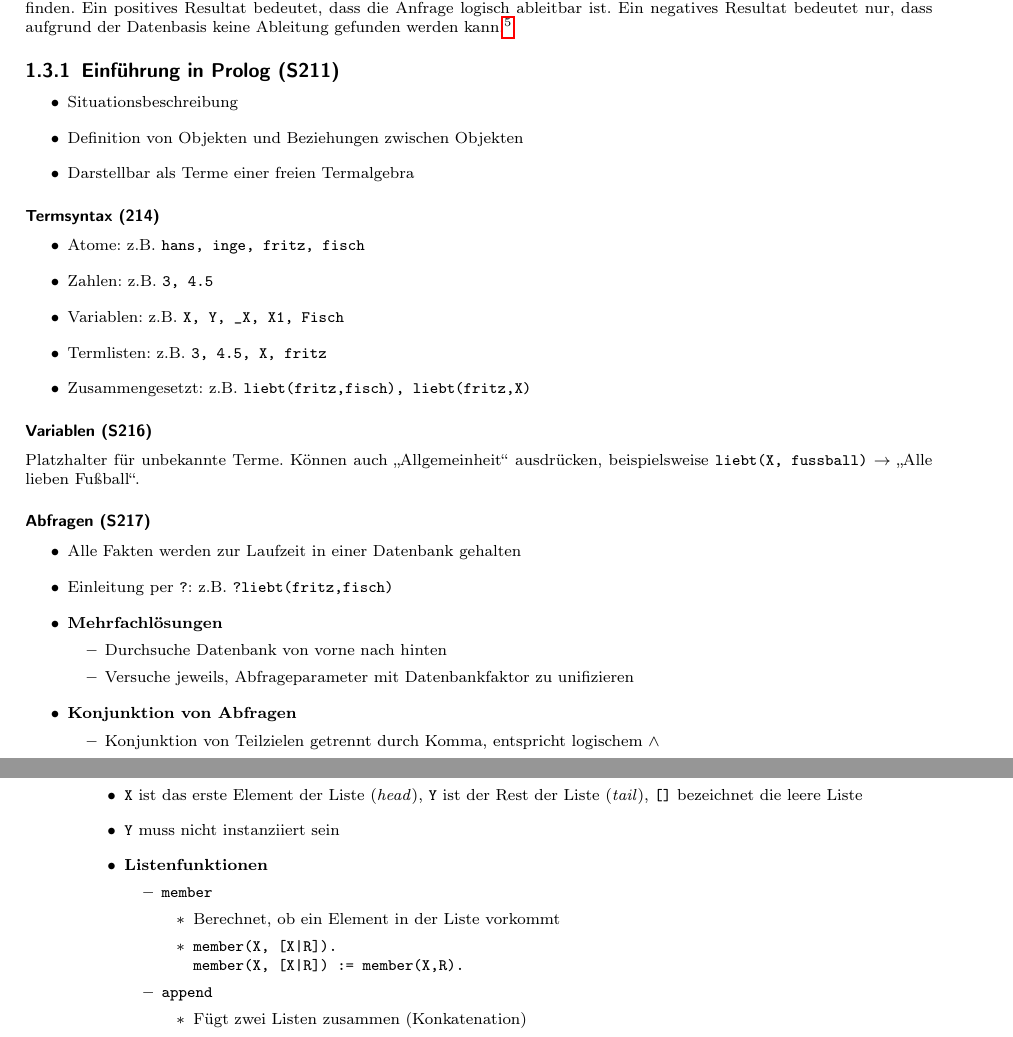
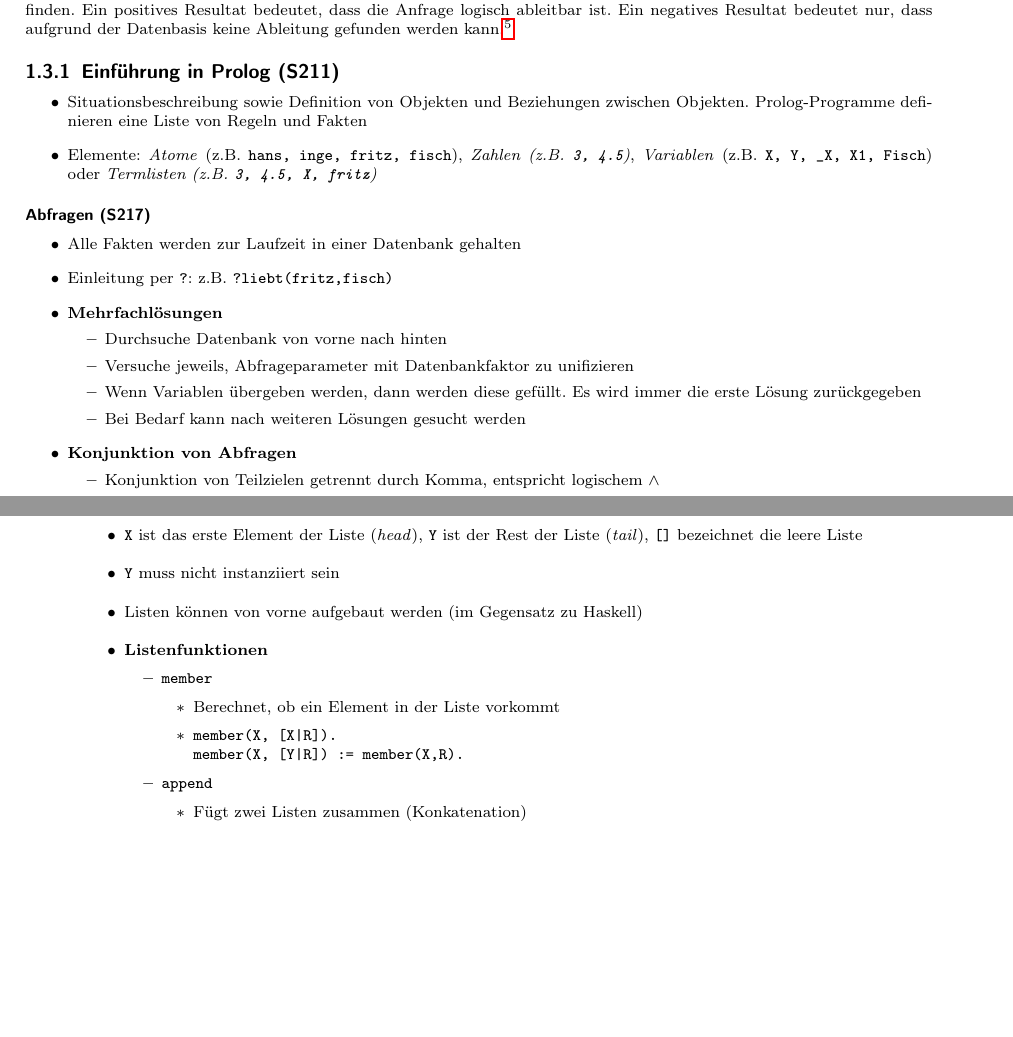
Before and after one commit to ne0h/vorlesungen, a LaTeX book (propaonly.tex, which reads programmierparadigmen.tex): two parts of pages 12 and 13 of 23, joined at a grey line, cut so that both start at the same text, the shorter picture padded with empty space. Compiled offline with pdfLaTeX.

Commit message:
propa: Miniupdate

```diff
--- a/programmierparadigmen.tex
+++ b/programmierparadigmen.tex
@@ -521,22 +521,9 @@ Prolog-Programme bestehen aus einer Datenbasis, deren Einträge sich Fakten und
 
 \subsection{Einführung in Prolog (S211)}
 \begin{itemize}
-	\item Situationsbeschreibung
-	\item Definition von Objekten und Beziehungen zwischen Objekten
-	\item Darstellbar als Terme einer freien Termalgebra
+	\item Situationsbeschreibung sowie Definition von Objekten und Beziehungen zwischen Objekten. Prolog-Programme definieren eine Liste von Regeln und Fakten
+	\item Elemente: \textit{Atome} (z.B. \texttt{hans, inge, fritz, fisch}), \textit{Zahlen (z.B. \texttt{3, 4.5})}, \textit{Variablen} (z.B. \texttt{X, Y, \_X, X1, Fisch}) oder \textit{Termlisten (z.B. \texttt{3, 4.5, X, fritz})}
 \end{itemize}
-
-\subsubsection{Termsyntax (214)}
-\begin{itemize}
-	\item Atome: z.B. \texttt{hans, inge, fritz, fisch}
-	\item Zahlen: z.B. \texttt{3, 4.5}
-	\item Variablen: z.B. \texttt{X, Y, \_X, X1, Fisch}
-	\item Termlisten: z.B. \texttt{3, 4.5, X, fritz}
-	\item Zusammengesetzt: z.B. \texttt{liebt(fritz,fisch), liebt(fritz,X)}
-\end{itemize}
-
-\subsubsection{Variablen (S216)}
-Platzhalter für unbekannte Terme. Können auch "`Allgemeinheit"' ausdrücken, beispielsweise \texttt{liebt(X, fussball)} \(\rightarrow\) "`Alle lieben Fußball"'.
 
 \subsubsection{Abfragen (S217)}
 \begin{itemize}
@@ -546,6 +533,8 @@ Platzhalter für unbekannte Terme. Können auch "`Allgemeinheit"' ausdrücken, b
 	\begin{itemize}
 		\item Durchsuche Datenbank von vorne nach hinten
 		\item Versuche jeweils, Abfrageparameter mit Datenbankfaktor zu unifizieren
+		\item Wenn Variablen übergeben werden, dann werden diese gefüllt. Es wird immer die erste Lösung zurückgegeben
+		\item Bei Bedarf kann nach weiteren Lösungen gesucht werden
 	\end{itemize}
 	\item \textbf{Konjunktion von Abfragen}
 	\begin{itemize}
@@ -601,12 +590,13 @@ Platzhalter für unbekannte Terme. Können auch "`Allgemeinheit"' ausdrücken, b
 \begin{itemize}
 	\item \texttt{X} ist das erste Element der Liste (\textit{head}), \texttt{Y} ist der Rest der Liste (\textit{tail}), \texttt{{[}{]}} bezeichnet die leere Liste
 	\item \texttt{Y} muss nicht instanziiert sein
+	\item Listen können von vorne aufgebaut werden (im Gegensatz zu Haskell)
 	\item \textbf{Listenfunktionen}
 	\begin{itemize}
 		\item \texttt{member}
 		\begin{itemize}
 			\item Berechnet, ob ein Element in der Liste vorkommt
-			\item \texttt{member(X, {[}X{|}R{]}).} \\ \texttt{member(X, {[}X{|}R{]}) := member(X,R).}
+			\item \texttt{member(X, {[}X{|}R{]}).} \\ \texttt{member(X, {[}Y{|}R{]}) := member(X,R).}
 		\end{itemize}
 		\item \texttt{append}
 		\begin{itemize}
```
